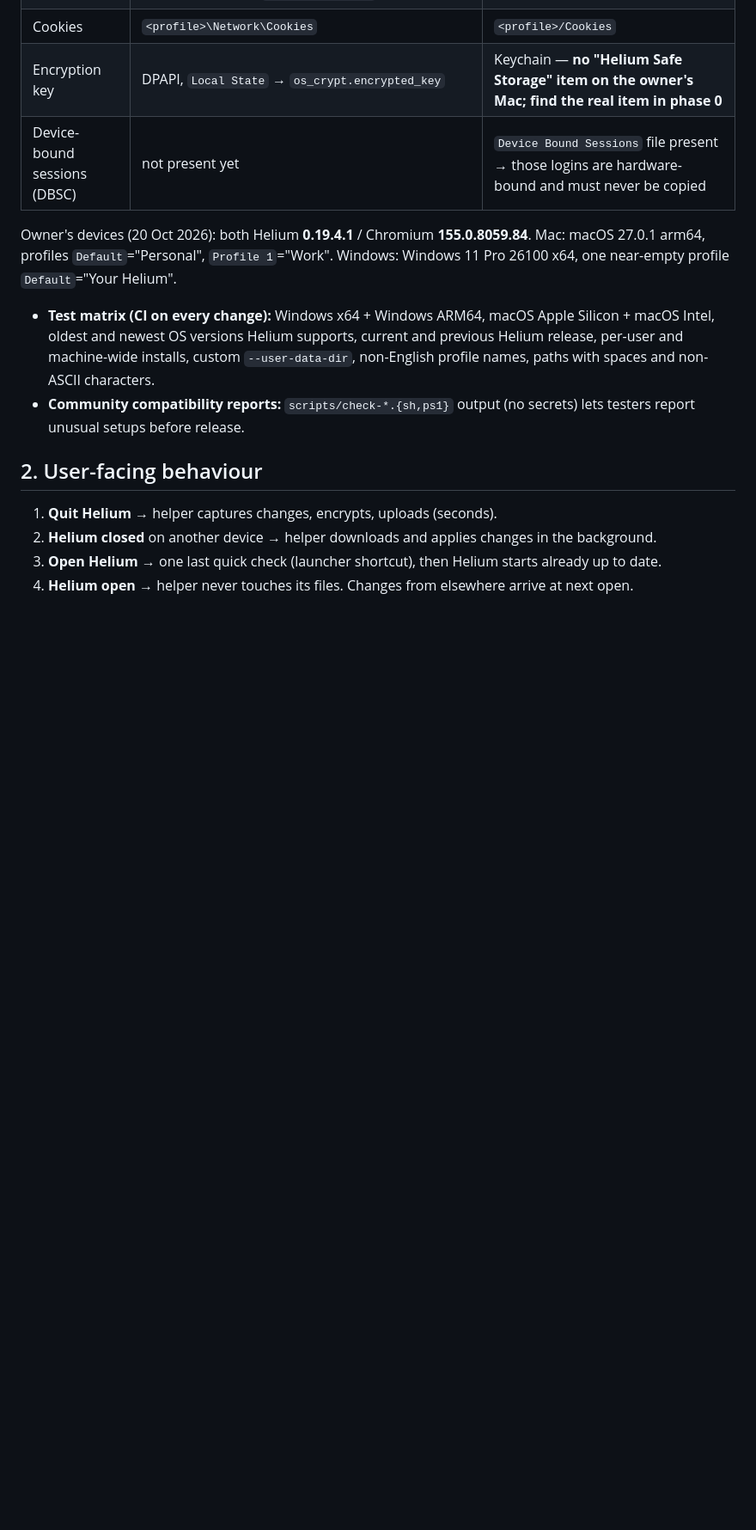
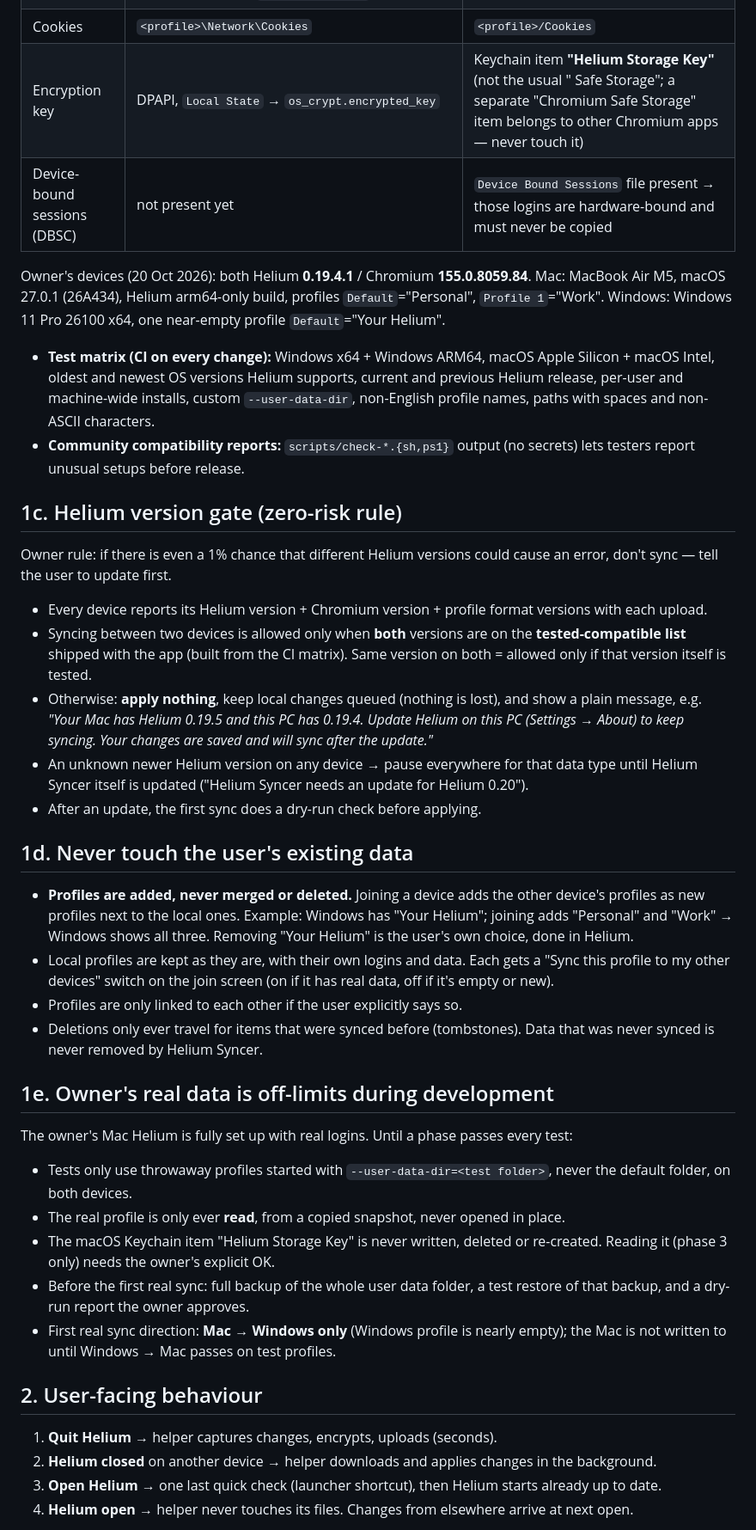
Before and after one commit to imrishabhchauhan/helium-syncer, a Markdown page: docs/01-spec.md, the part around the change. Shown at 86% size. Rendered like a GitHub page; blank space fills up the shorter version.

Commit message:
Spec: version gate, never-touch-existing-data rule, real-data safety
Co-Authored-By: Claude Opus 5.5 <noreply@anthropic.com>

```diff
--- a/docs/01-spec.md
+++ b/docs/01-spec.md
@@ -38,13 +38,41 @@ Every user's machine is different: install location, per-user vs machine-wide, c
 | User data | `%LOCALAPPDATA%\imput\Helium\User Data` (default) | `~/Library/Application Support/net.imput.helium` (default) |
 | App | `Program Files\imput\Helium\Application\chrome.exe` (machine-wide) or `%LOCALAPPDATA%\…` (per-user) | `Helium.app`, bundle id `net.imput.helium` |
 | Cookies | `<profile>\Network\Cookies` | `<profile>/Cookies` |
-| Encryption key | DPAPI, `Local State` → `os_crypt.encrypted_key` | Keychain — **no "Helium Safe Storage" item on the owner's Mac; find the real item in phase 0** |
+| Encryption key | DPAPI, `Local State` → `os_crypt.encrypted_key` | Keychain item **"Helium Storage Key"** (not the usual "<name> Safe Storage"; a separate "Chromium Safe Storage" item belongs to other Chromium apps — never touch it) |
 | Device-bound sessions (DBSC) | not present yet | `Device Bound Sessions` file present → those logins are hardware-bound and must never be copied |
 
-Owner's devices (20 Oct 2026): both Helium **0.19.4.1** / Chromium **155.0.8059.84**. Mac: macOS 27.0.1 arm64, profiles `Default`="Personal", `Profile 1`="Work". Windows: Windows 11 Pro 26100 x64, one near-empty profile `Default`="Your Helium".
+Owner's devices (20 Oct 2026): both Helium **0.19.4.1** / Chromium **155.0.8059.84**. Mac: MacBook Air M5, macOS 27.0.1 (26A434), Helium arm64-only build, profiles `Default`="Personal", `Profile 1`="Work". Windows: Windows 11 Pro 26100 x64, one near-empty profile `Default`="Your Helium".
 
 - **Test matrix (CI on every change):** Windows x64 + Windows ARM64, macOS Apple Silicon + macOS Intel, oldest and newest OS versions Helium supports, current and previous Helium release, per-user and machine-wide installs, custom `--user-data-dir`, non-English profile names, paths with spaces and non-ASCII characters.
 - **Community compatibility reports:** `scripts/check-*.{sh,ps1}` output (no secrets) lets testers report unusual setups before release.
+
+## 1c. Helium version gate (zero-risk rule)
+
+Owner rule: if there is even a 1% chance that different Helium versions could cause an error, don't sync — tell the user to update first.
+
+- Every device reports its Helium version + Chromium version + profile format versions with each upload.
+- Syncing between two devices is allowed only when **both** versions are on the **tested-compatible list** shipped with the app (built from the CI matrix). Same version on both = allowed only if that version itself is tested.
+- Otherwise: **apply nothing**, keep local changes queued (nothing is lost), and show a plain message, e.g.
+  *"Your Mac has Helium 0.19.5 and this PC has 0.19.4. Update Helium on this PC (Settings → About) to keep syncing. Your changes are saved and will sync after the update."*
+- An unknown newer Helium version on any device → pause everywhere for that data type until Helium Syncer itself is updated ("Helium Syncer needs an update for Helium 0.20").
+- After an update, the first sync does a dry-run check before applying.
+
+## 1d. Never touch the user's existing data
+
+- **Profiles are added, never merged or deleted.** Joining a device adds the other device's profiles as new profiles next to the local ones. Example: Windows has "Your Helium"; joining adds "Personal" and "Work" → Windows shows all three. Removing "Your Helium" is the user's own choice, done in Helium.
+- Local profiles are kept as they are, with their own logins and data. Each gets a "Sync this profile to my other devices" switch on the join screen (on if it has real data, off if it's empty or new).
+- Profiles are only linked to each other if the user explicitly says so.
+- Deletions only ever travel for items that were synced before (tombstones). Data that was never synced is never removed by Helium Syncer.
+
+## 1e. Owner's real data is off-limits during development
+
+The owner's Mac Helium is fully set up with real logins. Until a phase passes every test:
+
+- Tests only use throwaway profiles started with `--user-data-dir=<test folder>`, never the default folder, on both devices.
+- The real profile is only ever **read**, from a copied snapshot, never opened in place.
+- The macOS Keychain item "Helium Storage Key" is never written, deleted or re-created. Reading it (phase 3 only) needs the owner's explicit OK.
+- Before the first real sync: full backup of the whole user data folder, a test restore of that backup, and a dry-run report the owner approves.
+- First real sync direction: **Mac → Windows only** (Windows profile is nearly empty); the Mac is not written to until Windows → Mac passes on test profiles.
 
 ## 2. User-facing behaviour
 
```
